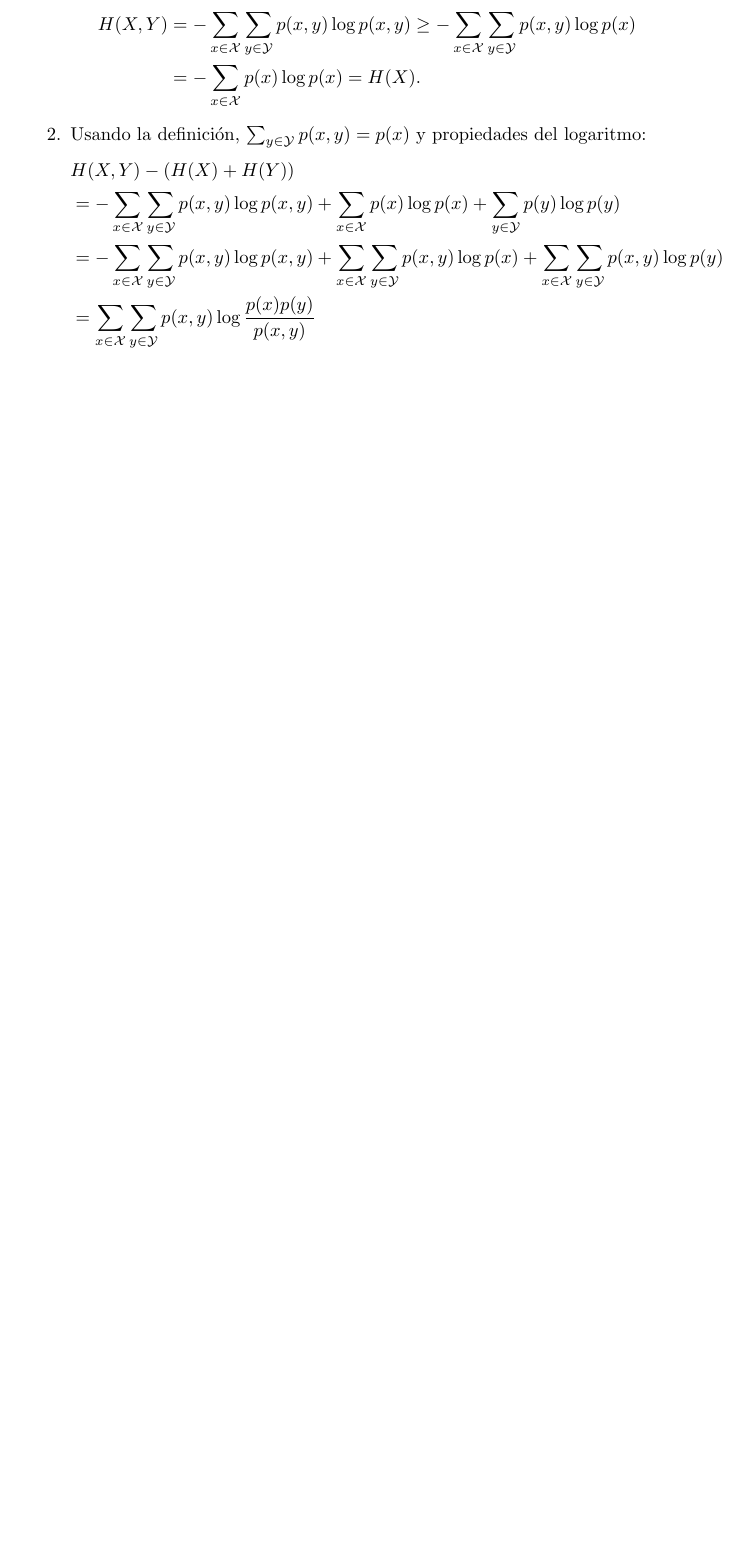
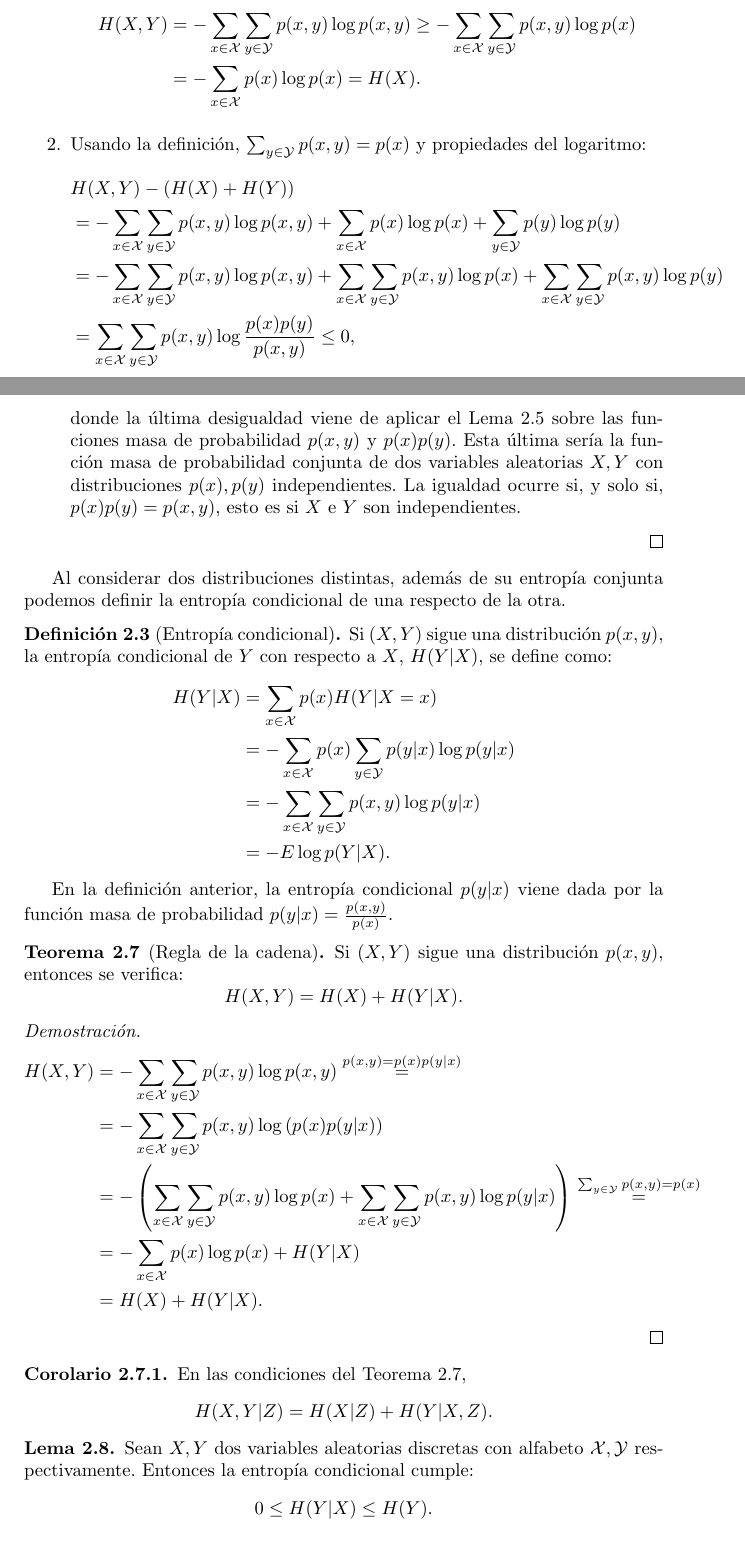
Before and after one commit to SofiaAlmeida/TFG, a LaTeX paper (memoria.tex): part of page 4 of 5 before the commit and two parts of pages 4 and 5 of 7 after it, the two joined at a grey line, cut so that both start at the same text, the shorter picture padded with empty space. Compiled offline with pdfLaTeX; a LaTeX package or settings file that is missing is left out.

Commit message:
Avanza teoría de la información - Entropía conjunta y condicional

```diff
--- a/memoria.tex
+++ b/memoria.tex
@@ -12,10 +12,10 @@
 \theoremstyle{definition}
 \newtheorem{definition}{Definición}[section]
 
-\newtheorem{theorem}{Theorem}[section]
+\newtheorem{theorem}{Teorema}[section]
 \newtheorem{lemma}[theorem]{Lema}
 \newtheorem{example}[theorem]{Ejemplo}
-
+\newtheorem{corollary}{Corolario}[theorem]
 
 \begin{document}
     \pagestyle{plain}
@@ -141,7 +153,47 @@ En el siguiente lema recogemos algunas propiedades de la entropía conjunta.
   \begin{align*}
     &H(X,Y) - (H(X) + H(Y)) \\ &= - \sum_{x \in \mathcal{X}} \sum_{y \in \mathcal{Y}} p(x,y) \log p(x,y) + \sum_{x \in \mathcal{X}} p(x)\log p(x) + \sum_{y \in \mathcal{Y}} p(y)\log p(y)\\
     &= - \sum_{x \in \mathcal{X}} \sum_{y \in \mathcal{Y}} p(x,y) \log p(x,y) + \sum_{x \in \mathcal{X}} \sum_{y \in \mathcal{Y}} p(x,y)\log p(x) + \sum_{x \in \mathcal{X}} \sum_{y \in \mathcal{Y}} p(x,y)\log p(y)\\
-    &= \sum_{x \in \mathcal{X}} \sum_{y \in \mathcal{Y}} p(x,y) \log \frac{p(x)p(y)}{p(x,y)}
+    &= \sum_{x \in \mathcal{X}} \sum_{y \in \mathcal{Y}} p(x,y) \log \frac{p(x)p(y)}{p(x,y)} \leq 0,
   \end{align*}
+  donde la última desigualdad viene de aplicar el Lema \ref{l:gibbs} sobre las funciones masa de probabilidad $p(x,y)$ y $p(x)p(y)$. Esta última sería la función masa de probabilidad conjunta de dos variables aleatorias $X,Y$ con distribuciones $p(x), p(y)$ independientes. La igualdad ocurre si, y solo si, $p(x)p(y) = p(x,y)$, esto es si $X$ e $Y$ son independientes.
   \end{enumerate}
 \end{proof}
+
+Al considerar dos distribuciones distintas, además de su entropía conjunta podemos definir la entropía condicional de una respecto de la otra.
+
+\begin{definition}[Entropía condicional]
+  Si $(X,Y)$ sigue una distribución $p(x,y)$, la entropía condicional de $Y$ con respecto a $X$, $H(Y|X)$, se define como:
+  \begin{align*}
+    H(Y|X) &= \sum_{x \in \mathcal{X}} p(x) H(Y | X = x)\\
+    &= - \sum_{x \in \mathcal{X}} p(x) \sum_{y \in \mathcal{Y}} p(y | x) \log p(y | x)\\
+    &=  - \sum_{x \in \mathcal{X}} \sum_{y \in \mathcal{Y}} p(x,y) \log p(y | x)\\
+    &=- E \log p(Y|X).
+  \end{align*}
+\end{definition}
+
+En la definición anterior, la entropía condicional $p(y|x)$ viene dada por la función masa de probabilidad $p(y|x) = \frac{p(x,y)}{p(x)}$.
+
+\begin{theorem}[Regla de la cadena]\label{t:regla_cadena}
+  Si $(X,Y)$ sigue una distribución $p(x,y)$, entonces se verifica:\[
+H(X,Y) = H(X) + H(Y|X).
+  \]
+\end{theorem}
+
+\begin{proof}
+  \begin{align*}
+    H(X,Y) &= - \sum_{x \in \mathcal{X}} \sum_{y \in \mathcal{Y}} p(x,y) \log p(x,y) \stackrel{p(x,y) = p(x)p(y|x)}{=}\\
+    &= - \sum_{x \in \mathcal{X}} \sum_{y \in \mathcal{Y}} p(x,y) \log \left( p(x)p(y|x) \right )\\
+    &= - \left(\sum_{x \in \mathcal{X}} \sum_{y \in \mathcal{Y}} p(x,y) \log p(x) + \sum_{x \in \mathcal{X}} \sum_{y \in \mathcal{Y}} p(x,y) \log p(y|x) \right )\stackrel{\sum_{y\in \mathcal{Y}}p(x,y) = p(x)}{=}\\
+    &= - \sum_{x \in \mathcal{X}} p(x) \log p(x) + H(Y|X)\\
+    &= H(X) + H(Y|X).
+  \end{align*}
+\end{proof}
+
+\begin{corollary} En las condiciones del Teorema \ref{t:regla_cadena},\[
+H(X,Y|Z) = H(X|Z) + H(Y|X, Z).
+  \]
+\end{corollary}
+
+\begin{lemma}
+  Sean $X, Y$ dos variables aleatorias discretas con alfabeto $\mathcal{X}, \mathcal{Y}$ respectivamente. Entonces la entropía condicional cumple:\[
+0 \leq H(Y|X) \leq H(Y).
```
Also changed, not shown: memoria.tex (44 more changed lines).
